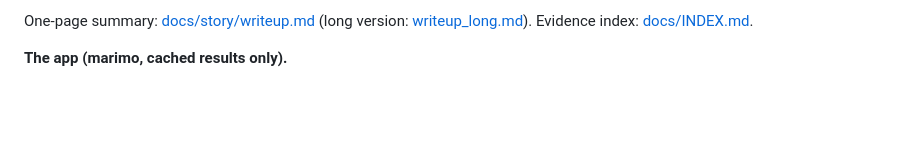
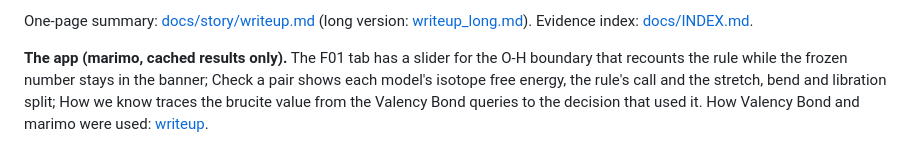
Before and after one commit to canerganis/isoshift, a Markdown page: README.md, the part around the change. Drawn GitHub-style; blank space fills up the shorter version.

Commit message:
writeup: how we used Valency Bond and marimo (matches the extraction audit and the app's tabs); README pointer
Co-Authored-By: Claude Opus 5.5 <noreply@anthropic.com>

```diff
--- a/README.md
+++ b/README.md
@@ -30,7 +30,7 @@ How to read it: points in the upper right and lower left follow the rule; a posi
 One-page summary: [docs/story/writeup.md](docs/story/writeup.md) (long version: [writeup_long.md](docs/story/writeup_long.md)). Evidence index: [docs/INDEX.md](docs/INDEX.md).
 
 
-**The app (marimo, cached results only).**
+**The app (marimo, cached results only).** The F01 tab has a slider for the O-H boundary that recounts the rule while the frozen number stays in the banner; Check a pair shows each model's isotope free energy, the rule's call and the stretch, bend and libration split; How we know traces the brucite value from the Valency Bond queries to the decision that used it. How Valency Bond and marimo were used: [writeup](docs/story/writeup.md#how-we-used-valency-bond-and-marimo).
 
 ![F01 banner: 185 of 212, baseline 131](docs/screenshots/01_f01_banner.png)
 ![Check a pair: diaspore vs delta-AlOOH, with the in F01 headline column](docs/screenshots/02_check_a_pair.png)
```
Also changed, not shown: docs/story/writeup.md (+7 -1 lines).
